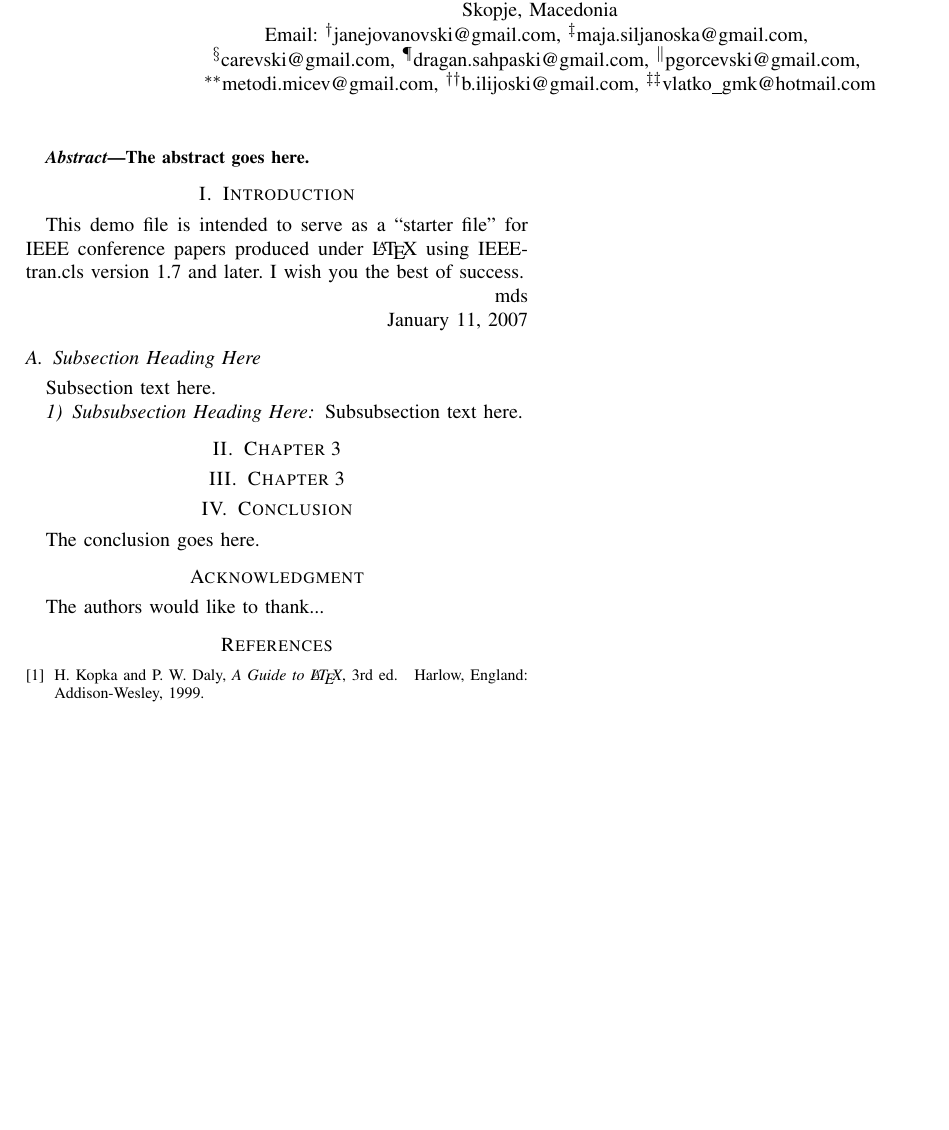
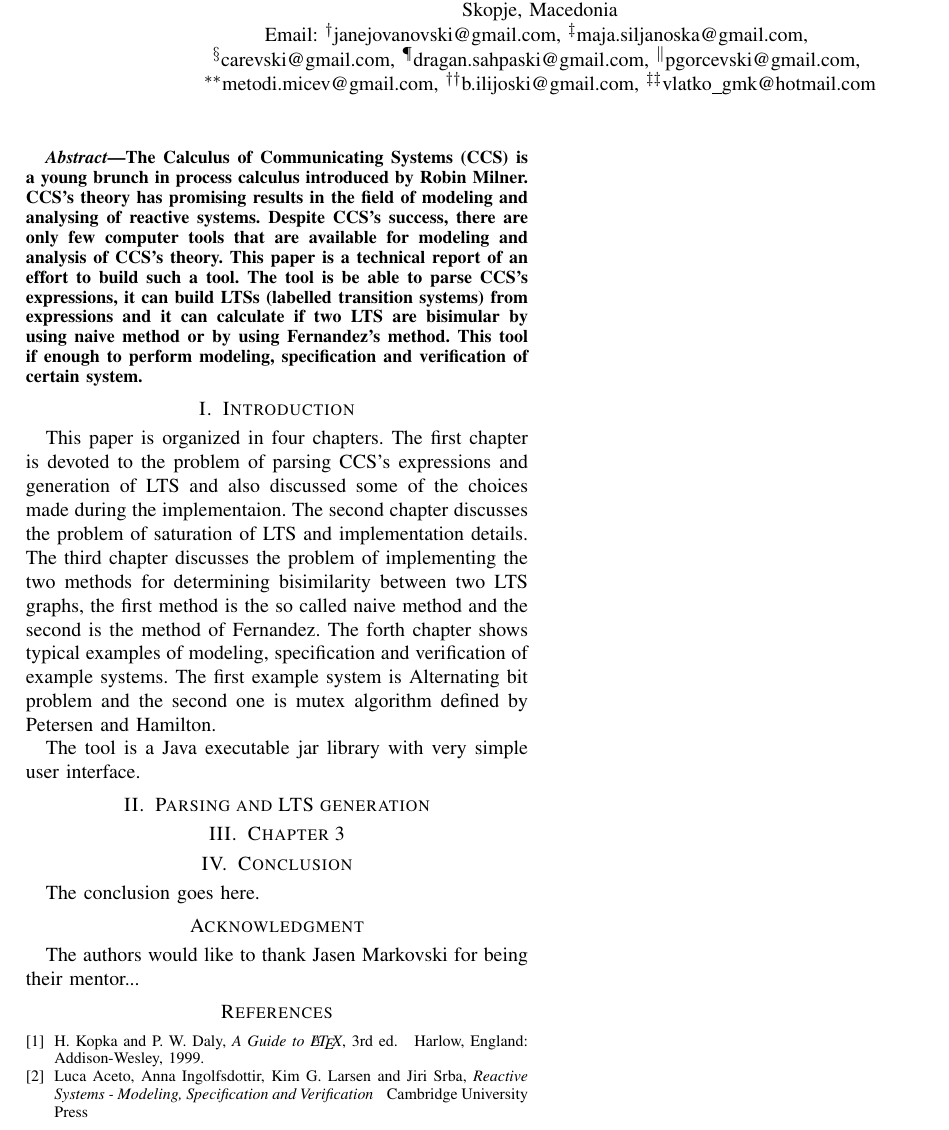
Before and after one commit to metodim/formalnimetodi, a LaTeX paper (doc/formal methods report summer 2011.tex, which reads doc/Chapters/Abstract.tex, doc/Chapters/Acknowledgment.tex, doc/Chapters/Bibliography.tex): part of the page, cut so that both start at the same text, the shorter picture padded with empty space. Compiled offline with pdfLaTeX.

Commit message:
- tex documentation: abstract and introduction

```diff
--- a/doc/Chapters/Abstract.tex
+++ b/doc/Chapters/Abstract.tex
@@ -1,6 +1,14 @@
 \begin{abstract}
 %\boldmath
-The abstract goes here.
+The Calculus of Communicating Systems (CCS) is a young brunch in process calculus introduced
+by Robin Milner. CCS's theory has promising results in the field of modeling and analysing
+of reactive systems. Despite CCS's success, there are only few computer tools that are available
+for modeling and analysis of CCS's theory. This paper is a technical report of an effort to
+build such a tool. The tool is be able to parse CCS's expressions, it can build LTSs
+(labelled transition systems) from expressions and it can calculate if two LTS are bisimular
+by using naive method or by using Fernandez's method. This tool if enough to perform modeling,
+specification and verification of certain system.
+
 \end{abstract}
 
 % IEEEtran.cls defaults to using nonbold math in the Abstract.
--- a/doc/Chapters/Acknowledgment.tex
+++ b/doc/Chapters/Acknowledgment.tex
@@ -2,4 +2,4 @@
 \section*{Acknowledgment}
 
 
-The authors would like to thank...
+The authors would like to thank Jasen Markovski for being their mentor...
--- a/doc/Chapters/Bibliography.tex
+++ b/doc/Chapters/Bibliography.tex
@@ -18,4 +18,9 @@
 H.~Kopka and P.~W. Daly, \emph{A Guide to \LaTeX}, 3rd~ed.\hskip 1em plus
   0.5em minus 0.4em\relax Harlow, England: Addison-Wesley, 1999.
 
+\bibitem{ReactiveSystems}
+Luca Aceto, Anna Ingolfsdottir, Kim G. Larsen and Jiri Srba,
+\emph{Reactive Systems - Modeling, Specification and Verification}
+\hskip 1em plus 0.5em minus 0.4em\relax Cambridge University Press
+
 \end{thebibliography}
--- a/doc/Chapters/Chapter2.tex
+++ /dev/null
@@ -1 +0,0 @@
-\section{Chapter 3}
--- a/doc/Chapters/Chapter1.tex
+++ b/doc/Chapters/Introduction.tex
@@ -1,23 +1,17 @@
 \section{Introduction}
 % no \IEEEPARstart
-This demo file is intended to serve as a ``starter file''
-for IEEE conference papers produced under \LaTeX\ using
-IEEEtran.cls version 1.7 and later.
+This paper is organized in four chapters. The first chapter is devoted to the problem
+of parsing CCS's expressions and generation of LTS and also discussed some of the choices
+made during the implementaion. The second chapter discusses the problem of saturation of LTS
+and implementation details. The third chapter discusses the problem of implementing the two
+methods for determining bisimilarity between two LTS graphs, the first method is the so called
+naive method and the second is the method of Fernandez. The forth chapter shows typical examples
+of modeling, specification and verification of example systems. The first example system
+is Alternating bit problem and the second one is mutex algorithm defined by Petersen and Hamilton.
+
+The tool is a Java executable jar library with very simple user interface.
 % You must have at least 2 lines in the paragraph with the drop letter
 % (should never be an issue)
-I wish you the best of success.
-
-\hfill mds
-
-\hfill January 11, 2007
-
-\subsection{Subsection Heading Here}
-Subsection text here.
-
-
-\subsubsection{Subsubsection Heading Here}
-Subsubsection text here.
-
 
 % An example of a floating figure using the graphicx package.
 % Note that \label must occur AFTER (or within) \caption.
--- /dev/null
+++ b/doc/Chapters/Parsing.tex
@@ -0,0 +1 @@
+\section{Parsing and LTS generation}
--- a/doc/formal methods report summer 2011.tex
+++ b/doc/formal methods report summer 2011.tex
@@ -366,8 +366,8 @@
 
 \IEEEpeerreviewmaketitle
 
-\input{./Chapters/Chapter1} % Chapter1
-\input{./Chapters/Chapter2} % Chapter2
+\input{./Chapters/Introduction} % Chapter1
+\input{./Chapters/Parsing} % Chapter2
 \input{./Chapters/Chapter3} % Chapter3
 
 \input{./Chapters/Conclusion}
```
Also changed, not shown: doc/formal methods report summer 2011.pdf (added).
